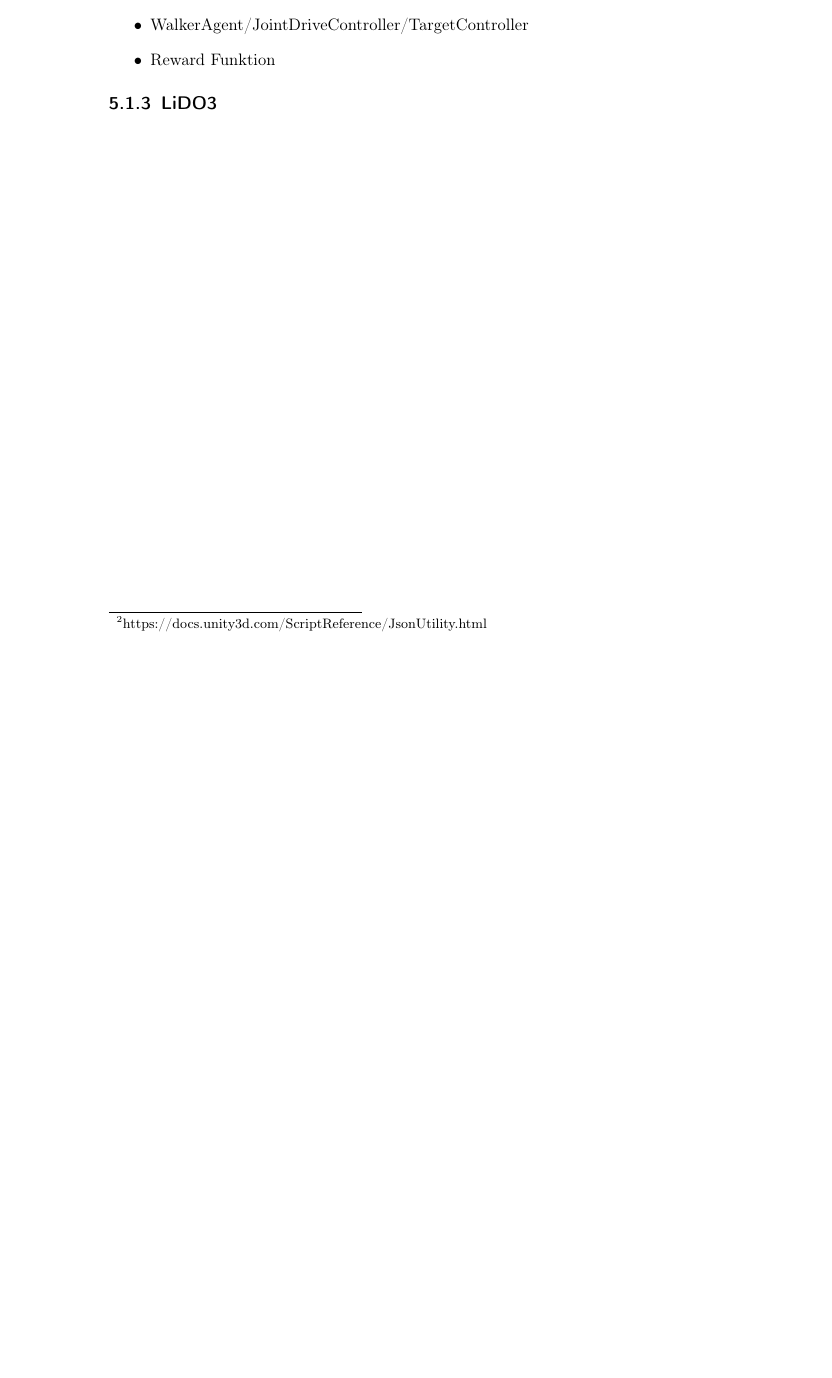
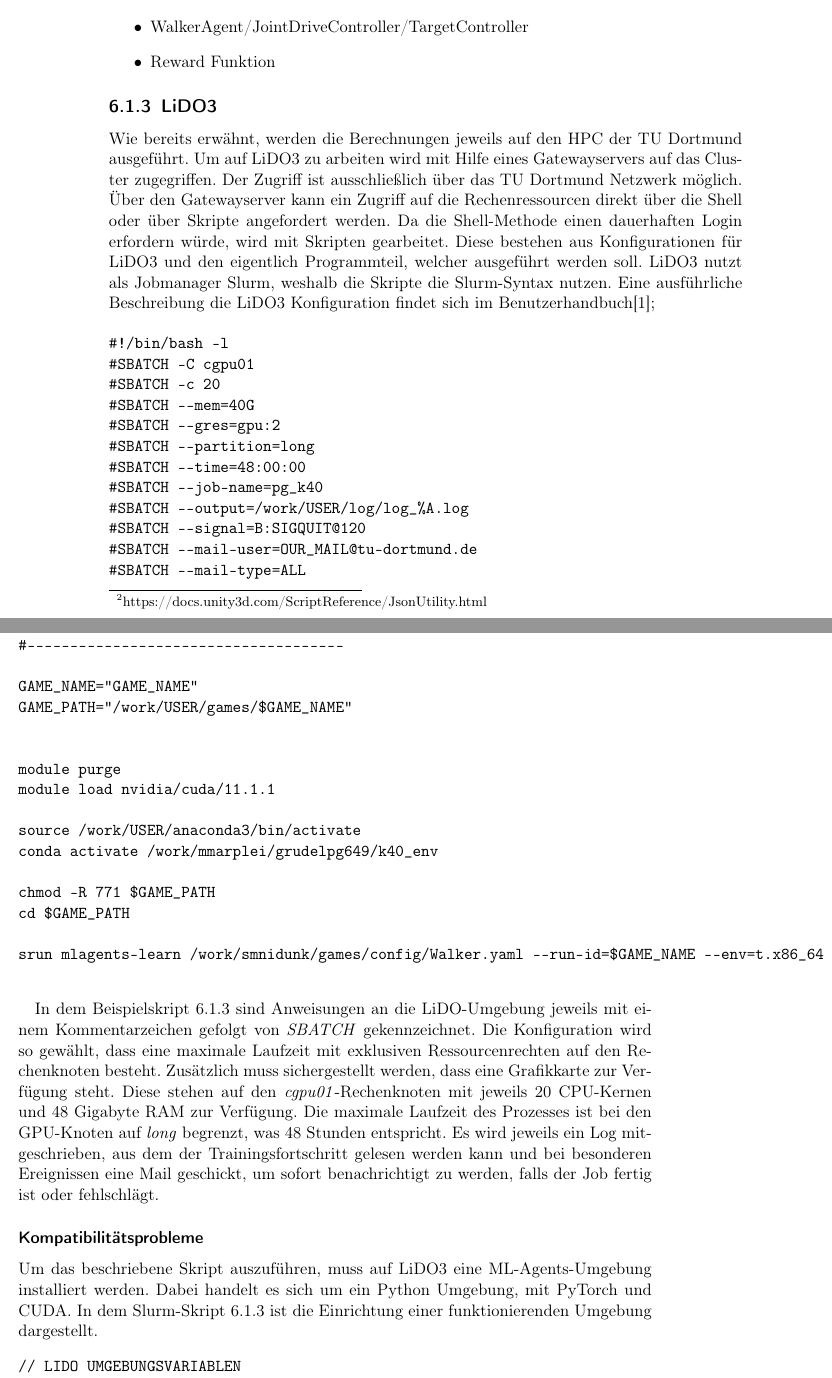
Before and after one commit to PG649-3D-RPG/Abschlussbericht, a LaTeX book (Abschlussbericht.tex, which reads chapters/05_Technische_Umsetzung/04_Creature_Animation/04_Creature_Animation.tex): part of page 12 of 15 before the commit and two parts of pages 14 and 15 of 19 after it, the two joined at a grey line, cut so that both start at the same text, the shorter picture padded with empty space. Compiled offline with pdfLaTeX.

Commit message:
LiDO3 Danksagung, LiDO3 Kapitel, Biber Bib Eingefügt, Srache Gesetzt

```diff
--- a/Abschlussbericht.tex
+++ b/Abschlussbericht.tex
@@ -5,7 +5,9 @@
 \usepackage{amsfonts}
 \usepackage{amssymb}
 \usepackage{graphicx}
-
+\usepackage[english, main=ngerman]{babel}
+\usepackage[backend=biber]{biblatex}
+\addbibresource{literature/literature.bib}
 
 \begin{document}
 
--- a/chapters/05_Technische_Umsetzung/04_Creature_Animation/04_Creature_Animation.tex
+++ b/chapters/05_Technische_Umsetzung/04_Creature_Animation/04_Creature_Animation.tex
@@ -70,3 +71,61 @@ Jan mach mal! Irgendwo auch Generalisierung
 
 \subsection{LiDO3}
 % Nils
+Wie bereits erwähnt, werden die Berechnungen jeweils auf den HPC der TU Dortmund ausgeführt. Um auf LiDO3 zu arbeiten wird mit Hilfe eines Gatewayservers auf das Cluster zugegriffen. Der Zugriff ist ausschließlich über das TU Dortmund Netzwerk möglich. Über den Gatewayserver kann ein Zugriff auf die Rechenressourcen direkt über die Shell oder über Skripte angefordert werden. Da die Shell-Methode einen dauerhaften Login erfordern würde, wird mit Skripten gearbeitet. Diese bestehen aus Konfigurationen für LiDO3 und den eigentlich Programmteil, welcher ausgeführt werden soll. LiDO3 nutzt als Jobmanager Slurm, weshalb die Skripte die Slurm-Syntax nutzen. Eine ausführliche Beschreibung die LiDO3 Konfiguration findet sich im Benutzerhandbuch\cite{lido};
+
+% TODO hier Skript richtig einfügen
+\label{prog:lidoSkript}
+\begin{verbatim}
+#!/bin/bash -l
+#SBATCH -C cgpu01
+#SBATCH -c 20
+#SBATCH --mem=40G
+#SBATCH --gres=gpu:2
+#SBATCH --partition=long
+#SBATCH --time=48:00:00
+#SBATCH --job-name=pg_k40
+#SBATCH --output=/work/USER/log/log_%A.log
+#SBATCH --signal=B:SIGQUIT@120
+#SBATCH --mail-user=OUR_MAIL@tu-dortmund.de
+#SBATCH --mail-type=ALL
+#-------------------------------------
+
+GAME_NAME="GAME_NAME"
+GAME_PATH="/work/USER/games/$GAME_NAME"
+
+
+module purge
+module load nvidia/cuda/11.1.1
+
+source /work/USER/anaconda3/bin/activate
+conda activate /work/mmarplei/grudelpg649/k40_env
+
+chmod -R 771 $GAME_PATH
+cd $GAME_PATH
+
+srun mlagents-learn /work/smnidunk/games/config/Walker.yaml --run-id=$GAME_NAME --env=t.x86_64 --num-envs=6 --no-graphics
+
+\end{verbatim}
+
+In dem Beispielskript \ref{prog:lidoSkript} sind Anweisungen an die LiDO-Umgebung jeweils mit einem Kommentarzeichen gefolgt von \emph{SBATCH} gekennzeichnet. Die Konfiguration wird so gewählt, dass eine maximale Laufzeit mit exklusiven Ressourcenrechten auf den Rechenknoten besteht. Zusätzlich muss sichergestellt werden, dass eine Grafikkarte zur Verfügung steht. Diese stehen auf den \emph{cgpu01}-Rechenknoten mit jeweils 20 CPU-Kernen und 48 Gigabyte RAM zur Verfügung. Die maximale Laufzeit des Prozesses ist bei den GPU-Knoten auf \emph{long} begrenzt, was 48 Stunden entspricht. Es wird jeweils ein Log mitgeschrieben, aus dem der Trainingsfortschritt gelesen werden kann und bei besonderen Ereignissen eine Mail geschickt, um sofort benachrichtigt zu werden, falls der Job fertig ist oder fehlschlägt.
+
+\subsubsection{Kompatibilitätsprobleme}
+Um das beschriebene Skript auszuführen, muss auf LiDO3 eine ML-Agents-Umgebung installiert werden. Dabei handelt es sich um ein Python Umgebung, mit PyTorch und CUDA. In dem Slurm-Skript \ref{prog:lidoUmgebung} ist die Einrichtung einer funktionierenden Umgebung dargestellt.
+
+\label{prog:lidoUmgebung}
+% TODO hier Skript richtig einfügen
+\begin{verbatim}
+// LIDO UMGEBUNGSVARIABLEN
+module purge
+module load nvidia/cuda/11.1.1
+
+source <anaconda3-path>/bin/activate
+conda activate <env_to_install>
+conda install torchvision torchaudio cudatoolkit=11.1 -c pytorch
+python -m pip install mlagents==0.29.0 --force-reinstall
+python -m pip install /work/mmarplei/grudelpg649/torch-1.10.0a0+git3c15822-cp39-cp39-linux_x86_64.whl --no-deps --force-reinstall
+\end{verbatim}
+
+Für die Python-Installation wurde auf Anaconda\footnote{https://www.anaconda.com/} zurückgegriffen. Die installierte Anaconda-Arbeitsumgebung kann für die folgenden Schritte genutzt werden, indem die Slurm-Skripte diese am Anfang laden. CUDA kann als Kernelmodul in verschiedenen Versionen geladen werden oder per Anaconda installiert werden.
+
+Problematisch ist die Installation von PyTorch, da ab Version 1.5 die Installationsbinärdateien keine Unterstützung für die von LiDO3 genutzten NVIDIA Tesla K40 Grafikarten bietet. Es besteht die Möglichkeit PyTorch zu bauen um die Unterstürzung zu erhalten. Dies musste für unsere Arbeitsumgebung nicht gemacht werden, da die PG-Betreuer ein Paket mit einer für LiDO funktionierenden PyTorch-Version von einer vorherigen PG zur Verfügung stellen konnten. Wie in \ref{prog:lidoUmgebung} dargestellt müssen zuerst die Abhängigkeiten von PyTorch, dann ML-Agents und zuletzt die spezielle PyTorch Version installiert werden, da sonst die Abhängigkeiten Probleme bereiten.
```
Also changed, not shown: chapters/01_Einleitung/01_Einleitung.tex (+4 -0 lines), chapters/04_Fachliches_Vorgehen/03_Creature_Animation/03_Creature_Animation.tex (+3 -0 lines), literature/literature.bib (+5 -0 lines), Abschlussbericht.pdf, chapters/05_Technische_Umsetzung/04_Creature_Animation/04_Creature_Animation.tex (1 more changed lines).
